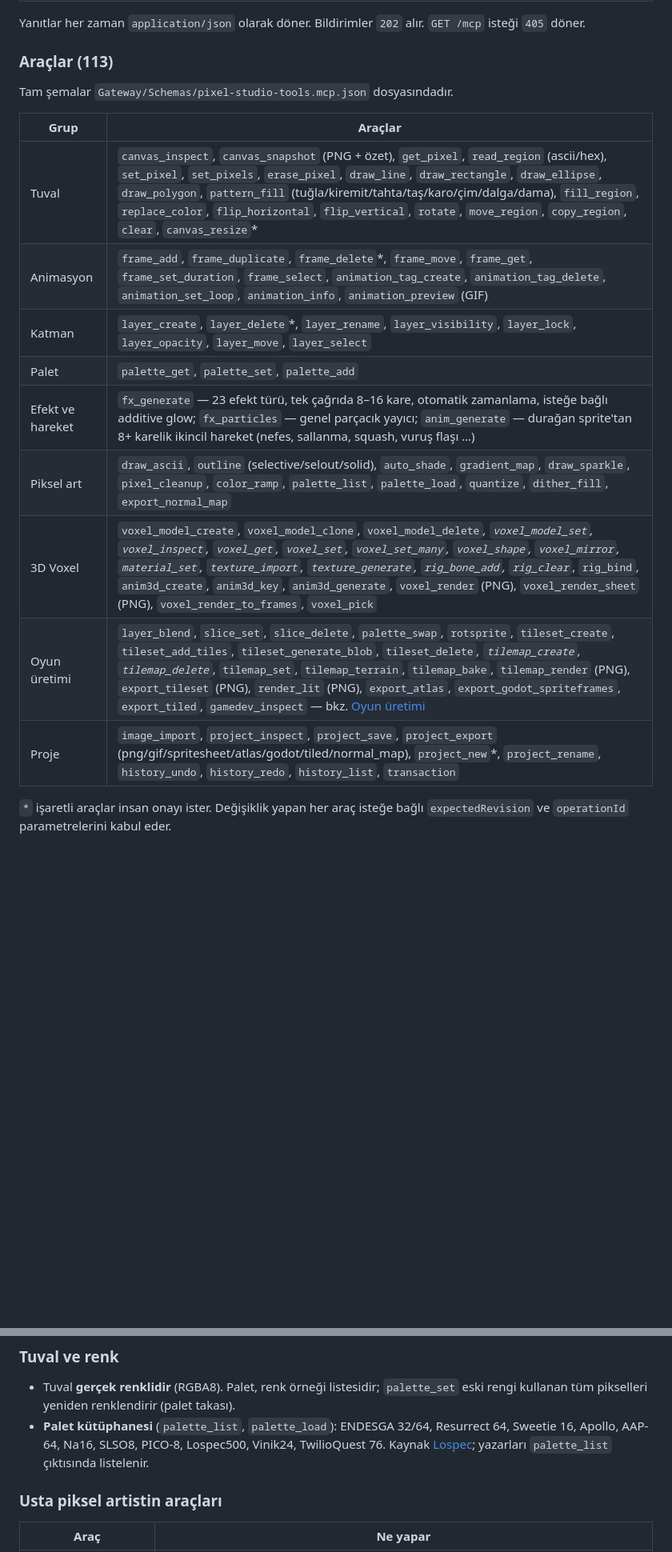
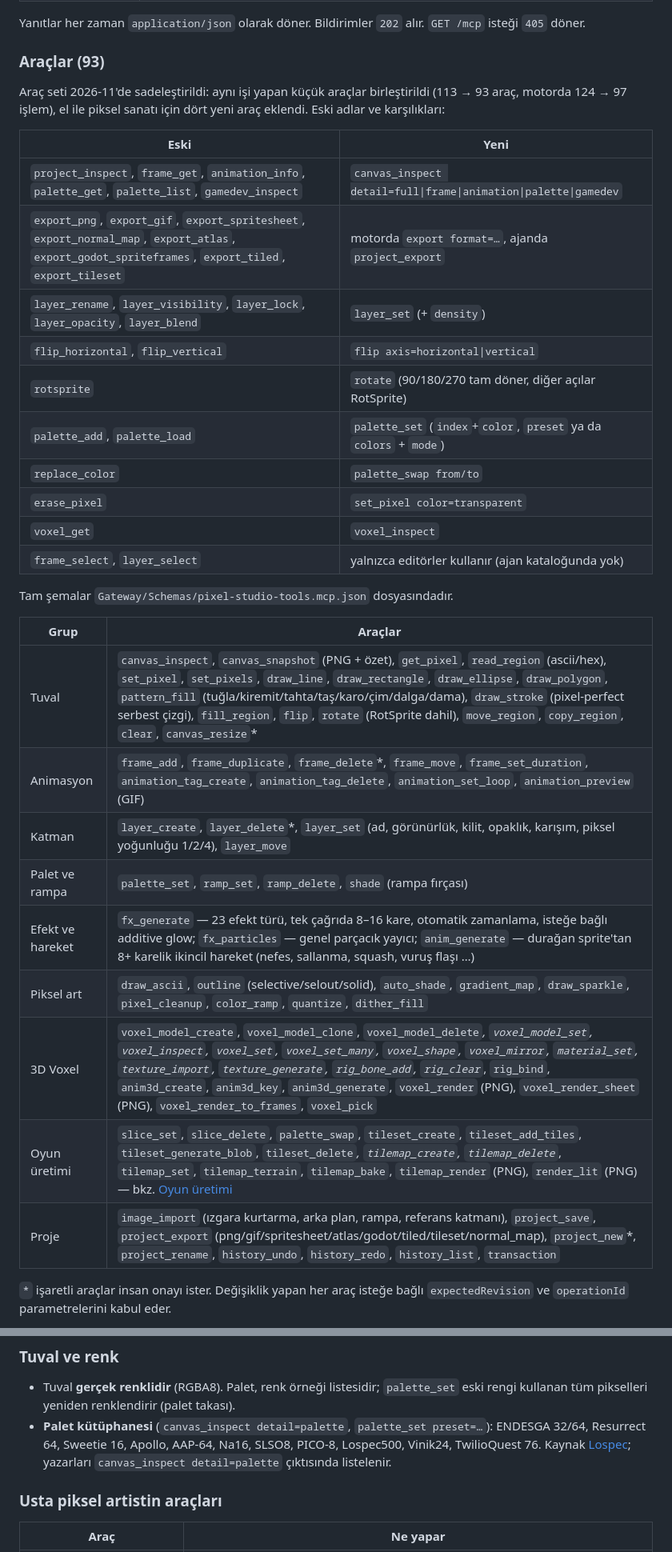
Before and after one commit to eaquelxonline/Pixel_Studio, a Markdown page: Engineering.md, 2 parts joined by grey strips. Shown at 80% size. Rendered like a GitHub page; blank space fills up the shorter version.

```diff
--- a/Engineering.md
+++ b/Engineering.md
@@ -314,21 +315,36 @@ Sunucu "dual-era"dır ve iki dönemi aynı endpoint'te sunar:
 
 Yanıtlar her zaman `application/json` olarak döner. Bildirimler `202` alır. `GET /mcp` isteği `405` döner.
 
-### Araçlar (113)
+### Araçlar (93)
+
+Araç seti 2026-11'de sadeleştirildi: aynı işi yapan küçük araçlar birleştirildi (113 → 93 araç, motorda 124 → 97 işlem), el ile piksel sanatı için dört yeni araç eklendi. Eski adlar ve karşılıkları:
+
+| Eski | Yeni |
+| --- | --- |
+| `project_inspect`, `frame_get`, `animation_info`, `palette_get`, `palette_list`, `gamedev_inspect` | `canvas_inspect detail=full\|frame\|animation\|palette\|gamedev` |
+| `export_png`, `export_gif`, `export_spritesheet`, `export_normal_map`, `export_atlas`, `export_godot_spriteframes`, `export_tiled`, `export_tileset` | motorda `export format=…`, ajanda `project_export` |
+| `layer_rename`, `layer_visibility`, `layer_lock`, `layer_opacity`, `layer_blend` | `layer_set` (+ `density`) |
+| `flip_horizontal`, `flip_vertical` | `flip axis=horizontal\|vertical` |
+| `rotsprite` | `rotate` (90/180/270 tam döner, diğer açılar RotSprite) |
+| `palette_add`, `palette_load` | `palette_set` (`index`+`color`, `preset` ya da `colors` + `mode`) |
+| `replace_color` | `palette_swap from/to` |
+| `erase_pixel` | `set_pixel color=transparent` |
+| `voxel_get` | `voxel_inspect` |
+| `frame_select`, `layer_select` | yalnızca editörler kullanır (ajan kataloğunda yok) |
 
 Tam şemalar `Gateway/Schemas/pixel-studio-tools.mcp.json` dosyasındadır.
 
 | Grup | Araçlar |
 | --- | --- |
-| Tuval | `canvas_inspect`, `canvas_snapshot` (PNG + özet), `get_pixel`, `read_region` (ascii/hex), `set_pixel`, `set_pixels`, `erase_pixel`, `draw_line`, `draw_rectangle`, `draw_ellipse`, `draw_polygon`, `pattern_fill` (tuğla/kiremit/tahta/taş/karo/çim/dalga/dama), `fill_region`, `replace_color`, `flip_horizontal`, `flip_vertical`, `rotate`, `move_region`, `copy_region`, `clear`, `canvas_resize`* |
-| Animasyon | `frame_add`, `frame_duplicate`, `frame_delete`*, `frame_move`, `frame_get`, `frame_set_duration`, `frame_select`, `animation_tag_create`, `animation_tag_delete`, `animation_set_loop`, `animation_info`, `animation_preview` (GIF) |
-| Katman | `layer_create`, `layer_delete`*, `layer_rename`, `layer_visibility`, `layer_lock`, `layer_opacity`, `layer_move`, `layer_select` |
-| Palet | `palette_get`, `palette_set`, `palette_add` |
+| Tuval | `canvas_inspect`, `canvas_snapshot` (PNG + özet), `get_pixel`, `read_region` (ascii/hex), `set_pixel`, `set_pixels`, `draw_line`, `draw_rectangle`, `draw_ellipse`, `draw_polygon`, `pattern_fill` (tuğla/kiremit/tahta/taş/karo/çim/dalga/dama), `draw_stroke` (pixel-perfect serbest çizgi), `fill_region`, `flip`, `rotate` (RotSprite dahil), `move_region`, `copy_region`, `clear`, `canvas_resize`* |
+| Animasyon | `frame_add`, `frame_duplicate`, `frame_delete`*, `frame_move`, `frame_set_duration`, `animation_tag_create`, `animation_tag_delete`, `animation_set_loop`, `animation_preview` (GIF) |
+| Katman | `layer_create`, `layer_delete`*, `layer_set` (ad, görünürlük, kilit, opaklık, karışım, piksel yoğunluğu 1/2/4), `layer_move` |
+| Palet ve rampa | `palette_set`, `ramp_set`, `ramp_delete`, `shade` (rampa fırçası) |
 | Efekt ve hareket | `fx_generate` — 23 efekt türü, tek çağrıda 8–16 kare, otomatik zamanlama, isteğe bağlı additive glow; `fx_particles` — genel parçacık yayıcı; `anim_generate` — durağan sprite'tan 8+ karelik ikincil hareket (nefes, sallanma, squash, vuruş flaşı …) |
-| Piksel art | `draw_ascii`, `outline` (selective/selout/solid), `auto_shade`, `gradient_map`, `draw_sparkle`, `pixel_cleanup`, `color_ramp`, `palette_list`, `palette_load`, `quantize`, `dither_fill`, `export_normal_map` |
-| 3D Voxel | `voxel_model_create`, `voxel_model_clone`, `voxel_model_delete`*, `voxel_model_set`, `voxel_inspect`, `voxel_get`, `voxel_set`, `voxel_set_many`, `voxel_shape`, `voxel_mirror`, `material_set`, `texture_import`, `texture_generate`, `rig_bone_add`, `rig_clear`*, `rig_bind`, `anim3d_create`, `anim3d_key`, `anim3d_generate`, `voxel_render` (PNG), `voxel_render_sheet` (PNG), `voxel_render_to_frames`, `voxel_pick` |
-| Oyun üretimi | `layer_blend`, `slice_set`, `slice_delete`, `palette_swap`, `rotsprite`, `tileset_create`, `tileset_add_tiles`, `tileset_generate_blob`, `tileset_delete`*, `tilemap_create`, `tilemap_delete`*, `tilemap_set`, `tilemap_terrain`, `tilemap_bake`, `tilemap_render` (PNG), `export_tileset` (PNG), `render_lit` (PNG), `export_atlas`, `export_godot_spriteframes`, `export_tiled`, `gamedev_inspect` — bkz. [Oyun üretimi](#9-oyun-üretimi) |
-| Proje | `image_import`, `project_inspect`, `project_save`, `project_export` (png/gif/spritesheet/atlas/godot/tiled/normal_map), `project_new`*, `project_rename`, `history_undo`, `history_redo`, `history_list`, `transaction` |
+| Piksel art | `draw_ascii`, `outline` (selective/selout/solid), `auto_shade`, `gradient_map`, `draw_sparkle`, `pixel_cleanup`, `color_ramp`, `quantize`, `dither_fill` |
+| 3D Voxel | `voxel_model_create`, `voxel_model_clone`, `voxel_model_delete`*, `voxel_model_set`, `voxel_inspect`, `voxel_set`, `voxel_set_many`, `voxel_shape`, `voxel_mirror`, `material_set`, `texture_import`, `texture_generate`, `rig_bone_add`, `rig_clear`*, `rig_bind`, `anim3d_create`, `anim3d_key`, `anim3d_generate`, `voxel_render` (PNG), `voxel_render_sheet` (PNG), `voxel_render_to_frames`, `voxel_pick` |
+| Oyun üretimi | `slice_set`, `slice_delete`, `palette_swap`, `tileset_create`, `tileset_add_tiles`, `tileset_generate_blob`, `tileset_delete`*, `tilemap_create`, `tilemap_delete`*, `tilemap_set`, `tilemap_terrain`, `tilemap_bake`, `tilemap_render` (PNG), `render_lit` (PNG) — bkz. [Oyun üretimi](#9-oyun-üretimi) |
+| Proje | `image_import` (ızgara kurtarma, arka plan, rampa, referans katmanı), `project_save`, `project_export` (png/gif/spritesheet/atlas/godot/tiled/tileset/normal_map), `project_new`*, `project_rename`, `history_undo`, `history_redo`, `history_list`, `transaction` |
 
 `*` işaretli araçlar insan onayı ister. Değişiklik yapan her araç isteğe bağlı `expectedRevision` ve `operationId` parametrelerini kabul eder.
 
@@ -391,7 +407,7 @@ curl -H "Authorization: Bearer $TOKEN" -H "Content-Type: application/json" \
 ### Tuval ve renk
 
 - Tuval **gerçek renklidir** (RGBA8). Palet, renk örneği listesidir; `palette_set` eski rengi kullanan tüm pikselleri yeniden renklendirir (palet takası).
-- **Palet kütüphanesi** (`palette_list`, `palette_load`): ENDESGA 32/64, Resurrect 64, Sweetie 16, Apollo, AAP-64, Na16, SLSO8, PICO-8, Lospec500, Vinik24, TwilioQuest 76. Kaynak [Lospec](https://lospec.com/palette-list); yazarları `palette_list` çıktısında listelenir.
+- **Palet kütüphanesi** (`canvas_inspect detail=palette`, `palette_set preset=…`): ENDESGA 32/64, Resurrect 64, Sweetie 16, Apollo, AAP-64, Na16, SLSO8, PICO-8, Lospec500, Vinik24, TwilioQuest 76. Kaynak [Lospec](https://lospec.com/palette-list); yazarları `canvas_inspect detail=palette` çıktısında listelenir.
 
 ### Usta piksel artistin araçları
 
```
Also changed, not shown: other parts of Engineering.md (+62 -16 lines), Assets/Gallery/sela.png (added), Assets/Gallery/sela_process.png (added), Assets/Gallery/sela_x4.png (added), 1 other file.
